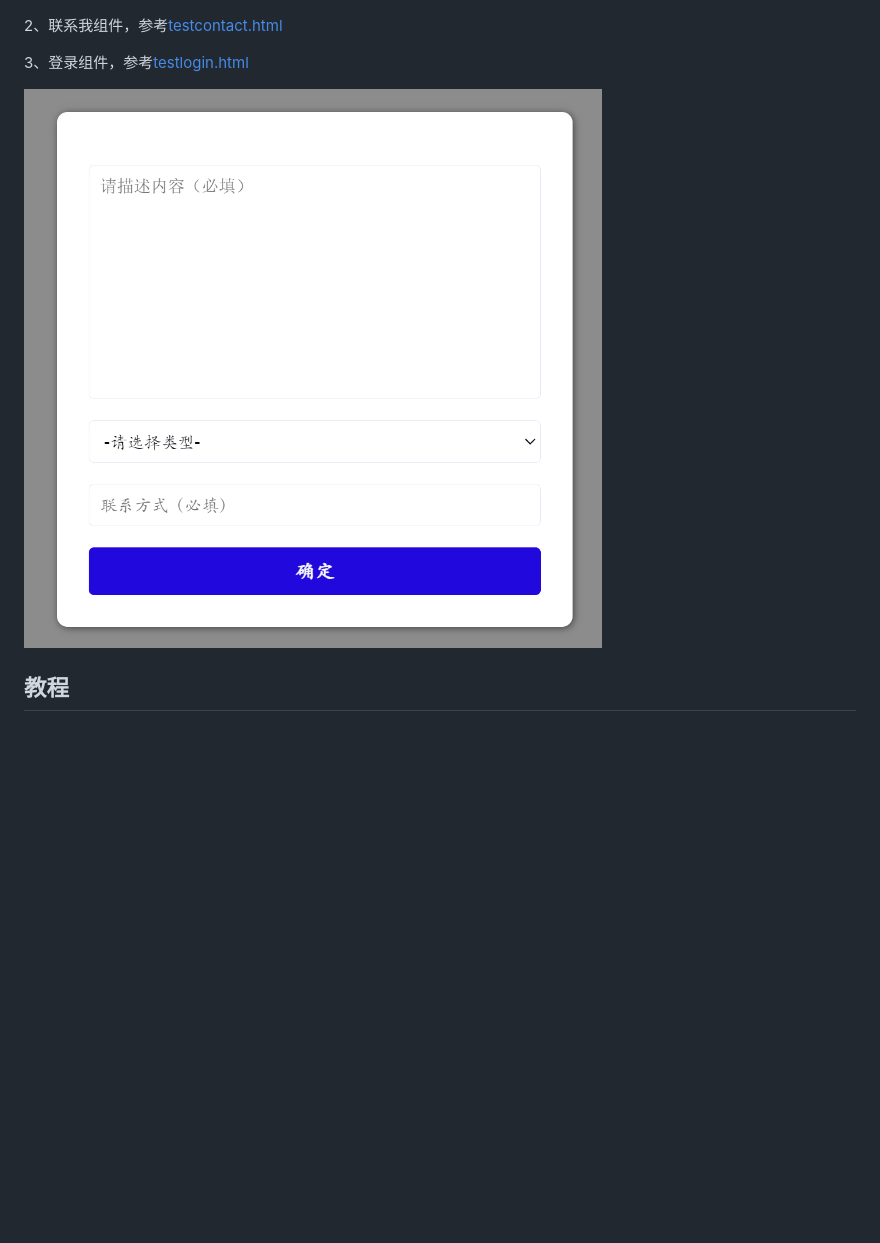
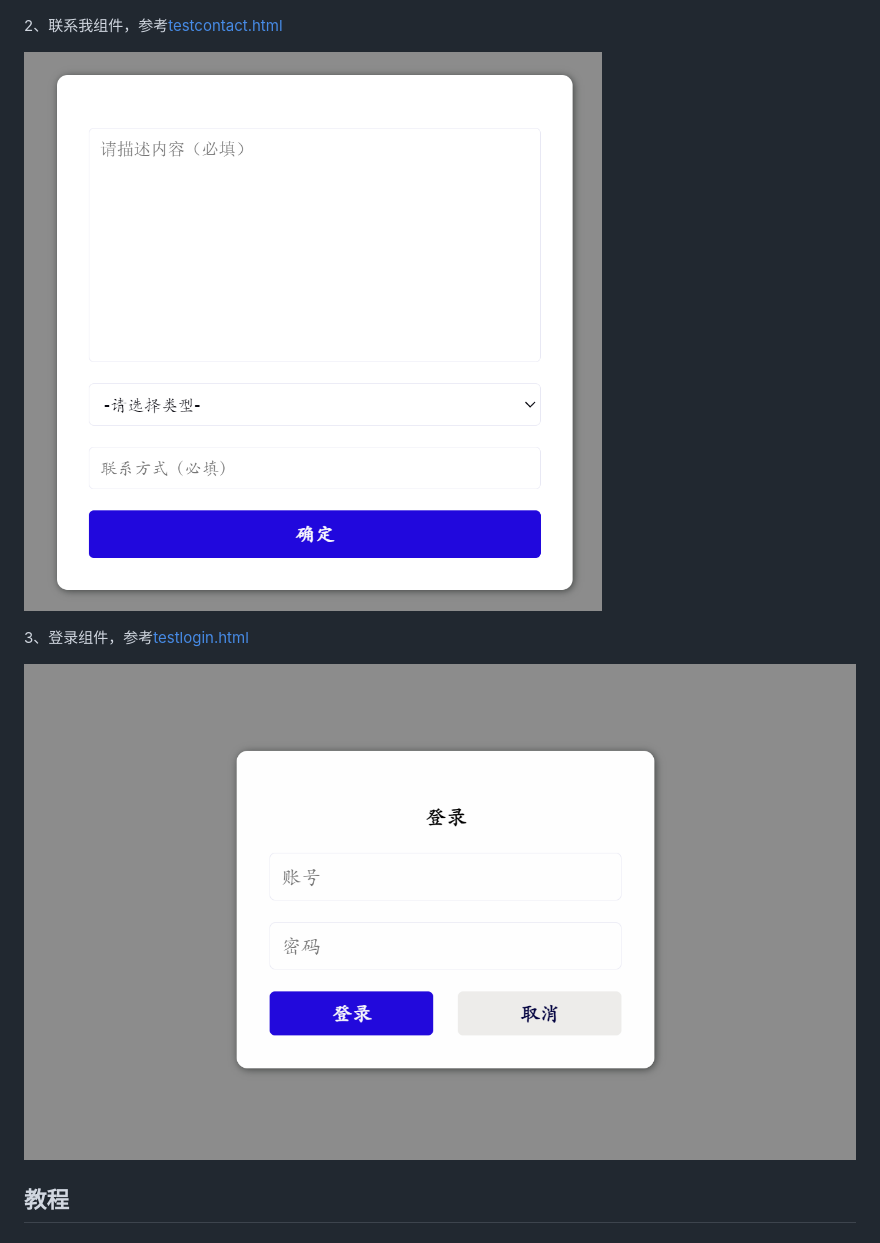
Before and after one commit to huoyo/ppslick, a Markdown page: README.md, the part around the change. Rendered like a GitHub page; pictures changed too: image/login.png (added); blank space fills up the shorter version.

Commit message:
update README.md.
Signed-off-by: Huoyo <1729913829@qq.com>

```diff
--- a/README.md
+++ b/README.md
@@ -27,9 +27,12 @@
 
 2、联系我组件，参考[testcontact.html](demo/testcontact.html)
 
+![输入图片说明](image/contact.png)
+
 3、登录组件，参考[testlogin.html](demo/testlogin.html)
 
-![输入图片说明](image/contact.png)
+![输入图片说明](image/login.png)
+
 
 ## 教程
 
```
